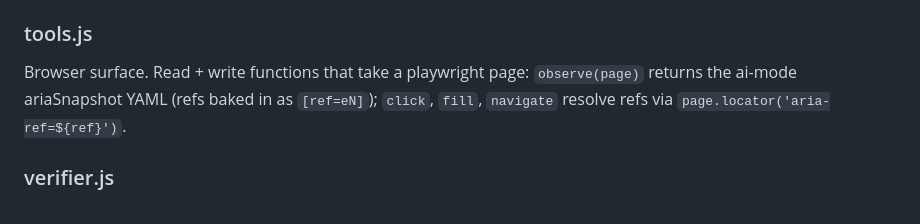
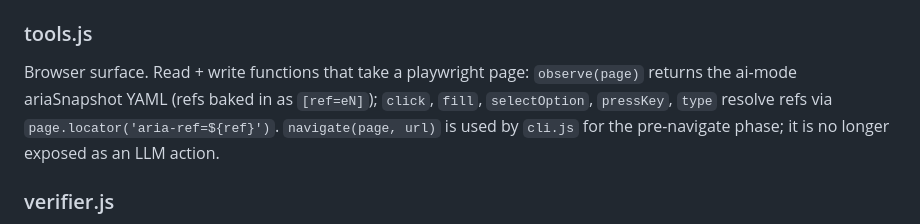
Before and after one commit to haukebri/QAgent, a Markdown page: docs/project-architecture.md, the part around the change. Rendered like a GitHub page.

```diff
--- a/docs/project-architecture.md
+++ b/docs/project-architecture.md
@@ -18,8 +18,9 @@ bot-detection escalation ladder below.
 
 Browser surface. Read + write functions that take a playwright page:
 `observe(page)` returns the ai-mode ariaSnapshot YAML (refs baked in as
-`[ref=eN]`); `click`, `fill`, `navigate` resolve refs via
-`page.locator('aria-ref=${ref}')`.
+`[ref=eN]`); `click`, `fill`, `selectOption`, `pressKey`, `type` resolve refs via
+`page.locator('aria-ref=${ref}')`. `navigate(page, url)` is used by `cli.js`
+for the pre-navigate phase; it is no longer exposed as an LLM action.
 
 ### verifier.js
 
```
Also changed, not shown: README.md (+12 -13 lines).
